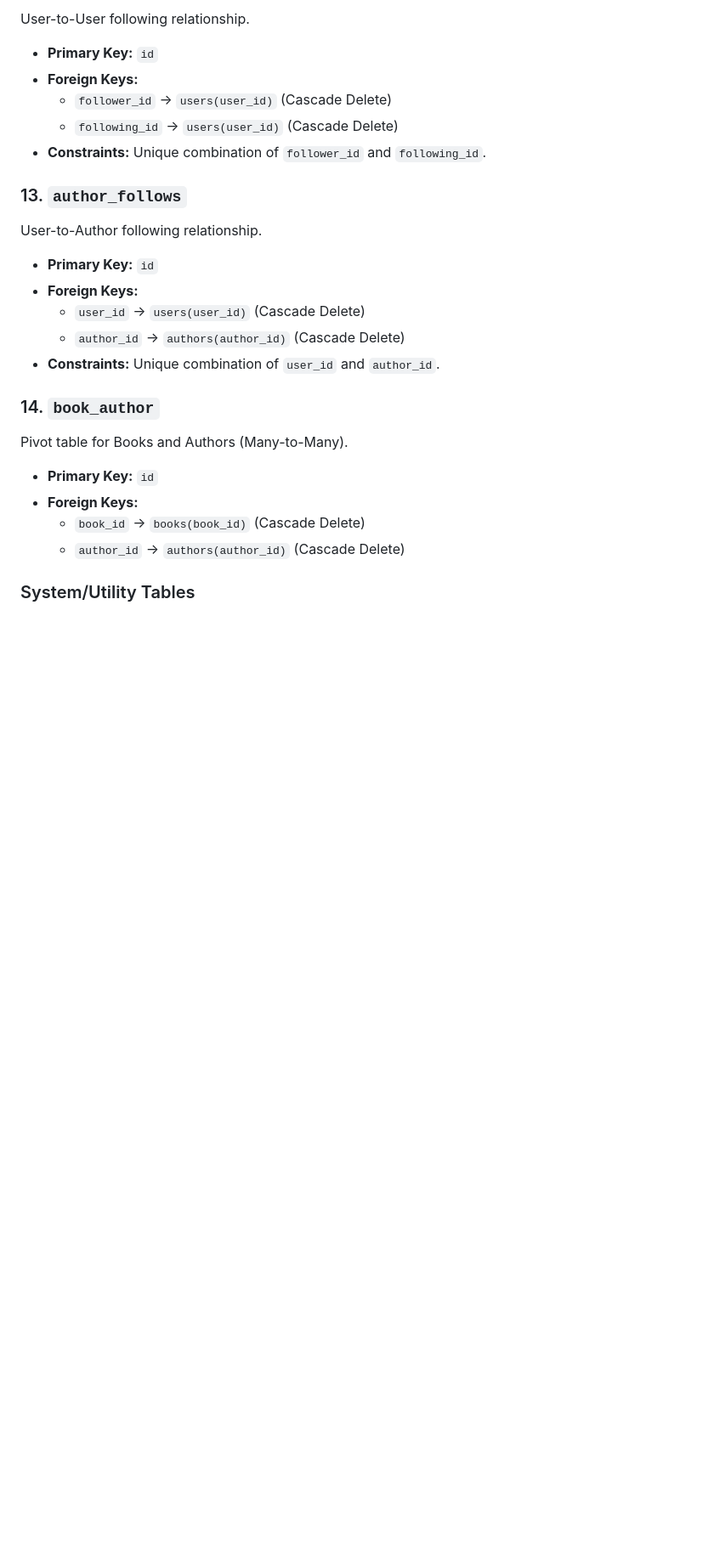
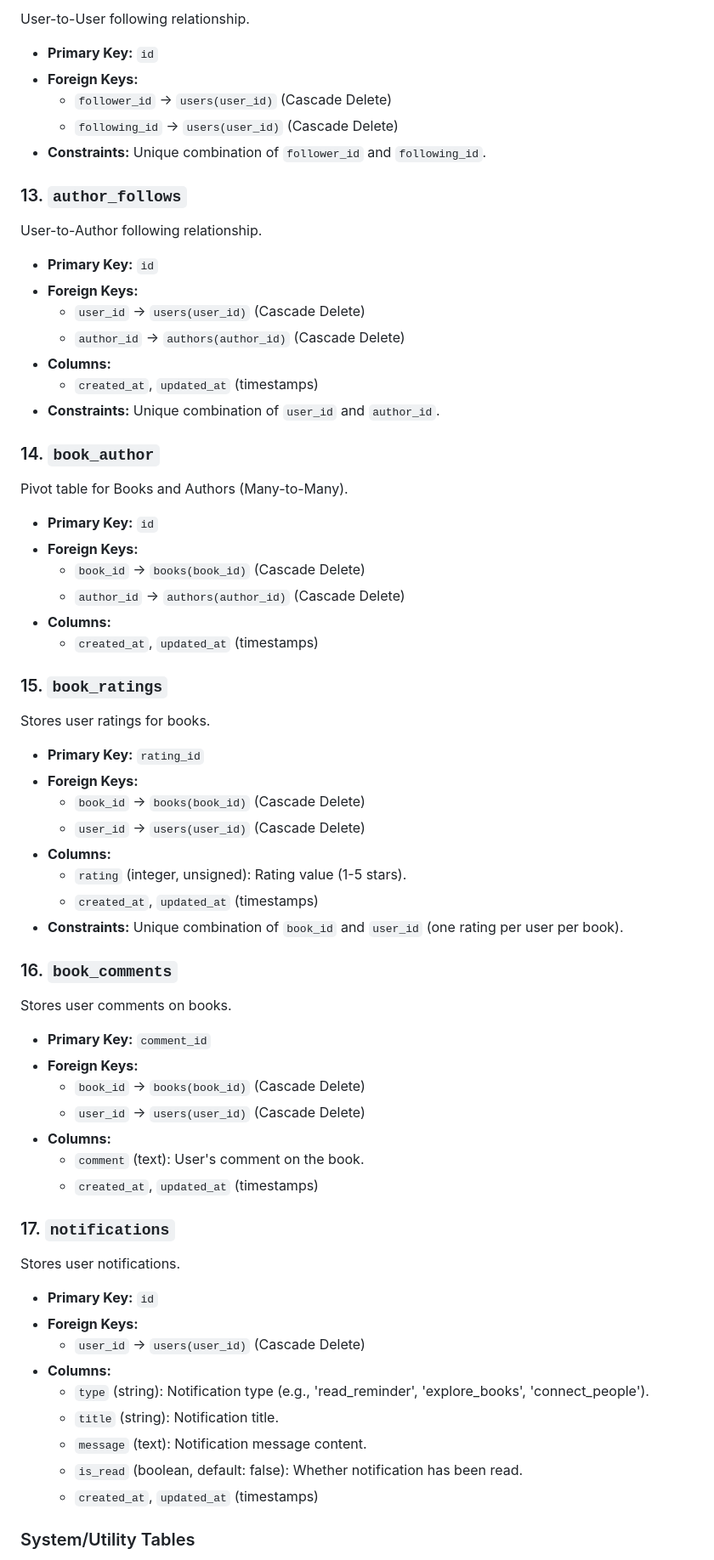
Before and after one commit to TheRealNightmare/DBMSProject, a Markdown page: DATABASE_SCHEMA.md, the part around one of its changes. Shown at 85% size. GitHub-like rendering; blank space fills up the shorter version.

Commit message:
updated schema md

```diff
--- a/DATABASE_SCHEMA.md
+++ b/DATABASE_SCHEMA.md
@@ -166,6 +171,8 @@ User-to-Author following relationship.
 - **Foreign Keys:**
   - `user_id` -> `users(user_id)` (Cascade Delete)
   - `author_id` -> `authors(author_id)` (Cascade Delete)
+- **Columns:**
+  - `created_at`, `updated_at` (timestamps)
 - **Constraints:** Unique combination of `user_id` and `author_id`.
 
 ### 14. `book_author`
@@ -176,6 +183,47 @@ Pivot table for Books and Authors (Many-to-Many).
 - **Foreign Keys:**
   - `book_id` -> `books(book_id)` (Cascade Delete)
   - `author_id` -> `authors(author_id)` (Cascade Delete)
+- **Columns:**
+  - `created_at`, `updated_at` (timestamps)
+
+### 15. `book_ratings`
+
+Stores user ratings for books.
+
+- **Primary Key:** `rating_id`
+- **Foreign Keys:**
+  - `book_id` -> `books(book_id)` (Cascade Delete)
+  - `user_id` -> `users(user_id)` (Cascade Delete)
+- **Columns:**
+  - `rating` (integer, unsigned): Rating value (1-5 stars).
+  - `created_at`, `updated_at` (timestamps)
+- **Constraints:** Unique combination of `book_id` and `user_id` (one rating per user per book).
+
+### 16. `book_comments`
+
+Stores user comments on books.
+
+- **Primary Key:** `comment_id`
+- **Foreign Keys:**
+  - `book_id` -> `books(book_id)` (Cascade Delete)
+  - `user_id` -> `users(user_id)` (Cascade Delete)
+- **Columns:**
+  - `comment` (text): User's comment on the book.
+  - `created_at`, `updated_at` (timestamps)
+
+### 17. `notifications`
+
+Stores user notifications.
+
+- **Primary Key:** `id`
+- **Foreign Keys:**
+  - `user_id` -> `users(user_id)` (Cascade Delete)
+- **Columns:**
+  - `type` (string): Notification type (e.g., 'read_reminder', 'explore_books', 'connect_people').
+  - `title` (string): Notification title.
+  - `message` (text): Notification message content.
+  - `is_read` (boolean, default: false): Whether notification has been read.
+  - `created_at`, `updated_at` (timestamps)
 
 ### System/Utility Tables
 
```
Also changed, not shown: other parts of DATABASE_SCHEMA.md (+32 -0 lines).
